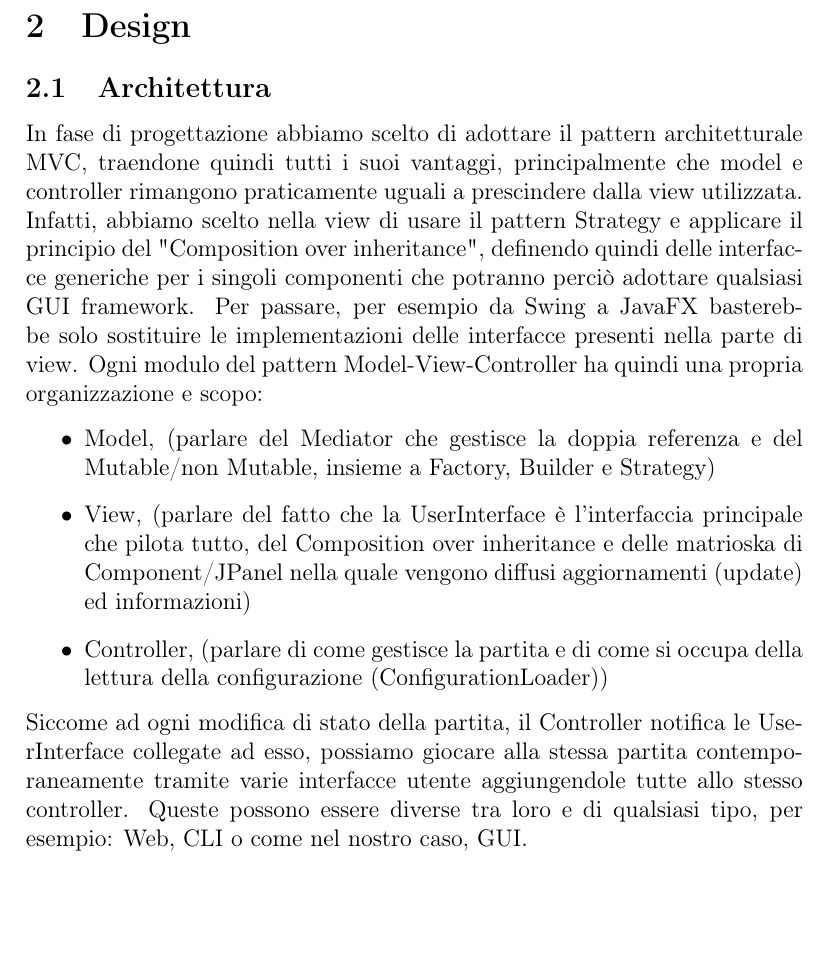
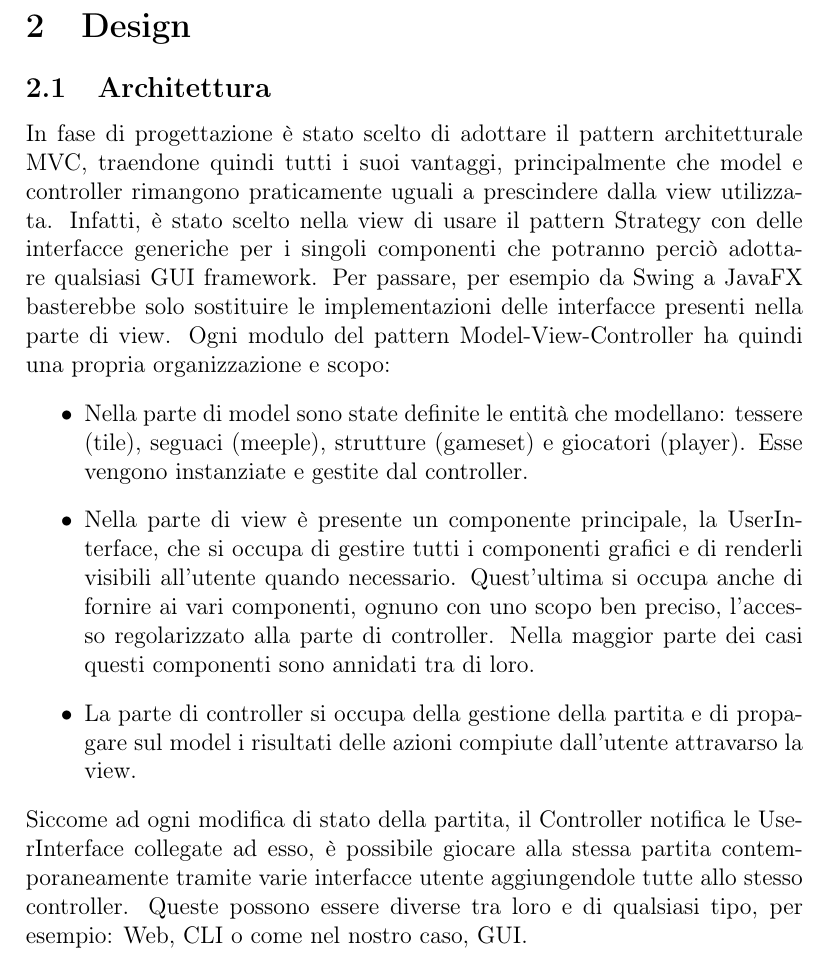
Before and after one commit to MauroPello/caesena, a LaTeX document (main.tex, which reads content/02.design.tex): part of page 6 of 16, cut so that both start at the same text, the shorter picture padded with empty space. Compiled offline with pdfLaTeX.

Commit message:
Complete 'architettura' chapter

```diff
--- a/content/02.design.tex
+++ b/content/02.design.tex
@@ -1,14 +1,19 @@
 \section{Design}
 \subsection{Architettura}
 
-In fase di progettazione abbiamo scelto di adottare il pattern architetturale MVC, traendone quindi tutti i suoi vantaggi, principalmente che model e controller rimangono praticamente uguali a prescindere dalla view utilizzata. Infatti, abbiamo scelto nella view di usare il pattern Strategy e applicare il principio del "Composition over inheritance", definendo quindi delle interfacce generiche per i singoli componenti che potranno perciò adottare qualsiasi GUI framework. Per passare, per esempio da Swing a JavaFX basterebbe solo sostituire le implementazioni delle interfacce presenti nella parte di view. Ogni modulo del pattern Model-View-Controller ha quindi una propria organizzazione e scopo:
+In fase di progettazione è stato scelto di adottare il pattern architetturale MVC, traendone quindi tutti i suoi vantaggi, principalmente che model e controller rimangono praticamente uguali a prescindere dalla view utilizzata. Infatti, è stato scelto nella view di usare il pattern Strategy con delle interfacce generiche per i singoli componenti che potranno perciò adottare qualsiasi GUI framework. Per passare, per esempio da Swing a JavaFX basterebbe solo sostituire le implementazioni delle interfacce presenti nella parte di view. Ogni modulo del pattern Model-View-Controller ha quindi una propria organizzazione e scopo:
 \begin{itemize}
-    \item Model, (parlare del Mediator che gestisce la doppia referenza e del Mutable/non Mutable, insieme a Factory, Builder e Strategy)
-    \item View, (parlare del fatto che la UserInterface è l'interfaccia principale che pilota tutto, del Composition over inheritance e delle matrioska di Component/JPanel nella quale vengono diffusi aggiornamenti (update) ed informazioni)
-    \item Controller, (parlare di come gestisce la partita e di come si occupa della lettura della configurazione (ConfigurationLoader))
+    \item Nella parte di model sono state definite le entità che modellano: tessere (tile), seguaci (meeple), strutture (gameset) e giocatori (player). Esse vengono instanziate e gestite dal controller.
+    \item Nella parte di view è presente un componente principale, la UserInterface, che si occupa di gestire tutti i componenti grafici e di renderli visibili all'utente quando necessario. Quest'ultima si occupa anche di fornire ai vari componenti, ognuno con uno scopo ben preciso, l'accesso regolarizzato alla parte di controller. Nella maggior parte dei casi questi componenti sono annidati tra di loro.
+    \item La parte di controller si occupa della gestione della partita e di propagare sul model i risultati delle azioni compiute dall'utente attravarso la view.
 \end{itemize}
-Siccome ad ogni modifica di stato della partita, il Controller notifica le UserInterface collegate ad esso, possiamo giocare alla stessa partita contemporaneamente tramite varie interfacce utente aggiungendole tutte allo stesso controller. Queste possono essere diverse tra loro e di qualsiasi tipo, per esempio: Web, CLI o come nel nostro caso, GUI.
+Siccome ad ogni modifica di stato della partita, il Controller notifica le UserInterface collegate ad esso, è possibile giocare alla stessa partita contemporaneamente tramite varie interfacce utente aggiungendole tutte allo stesso controller. Queste possono essere diverse tra loro e di qualsiasi tipo, per esempio: Web, CLI o come nel nostro caso, GUI.
 
+
+% TODO spostare
+% (parlare del Mediator che gestisce la doppia referenza e del Mutable/non Mutable, insieme a Factory, Builder e Strategy)
+% (parlare del fatto che la UserInterface è l'interfaccia principale che pilota tutto, del Composition over inheritance e delle matrioska di Component/JPanel nella quale vengono diffusi aggiornamenti (update) ed informazioni)
+%  Per permettere l'aggiunta di nuovi tipi di seguaci con meccaniche diverse abbiamo adottato il pattern \textit{strategy}, lo stesso principio vale anche per tessere e strutture. Per facilitare la generazione di diverse tessere, che condividono la medesima rappresentazione grafica, abbiamo utilizzato il pattern \textit{factory method} che definisce per ognuna di esse un metodo per la creazione. Il medesimo design pattern è stato utilizzato anche per la creazione delle diverse strutture. Siccome le singole tessere di loro contengono già delle strutture al loro interno
 \subsection{Design dettagliato}
 
 \subsection*{Mauro Pellonara}
```
